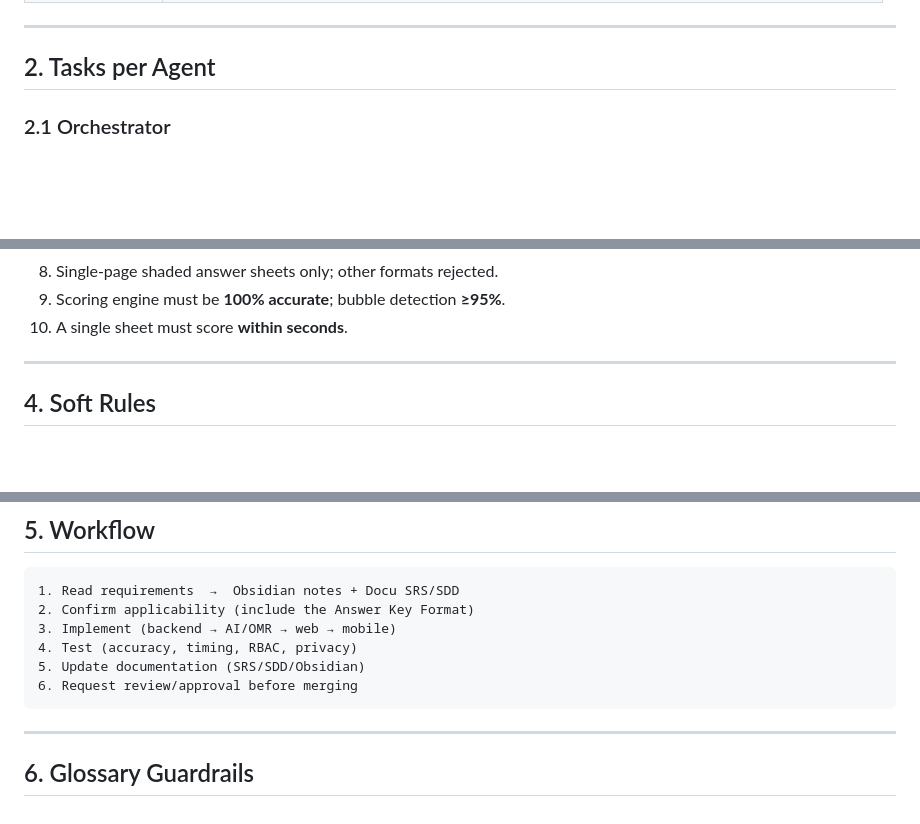
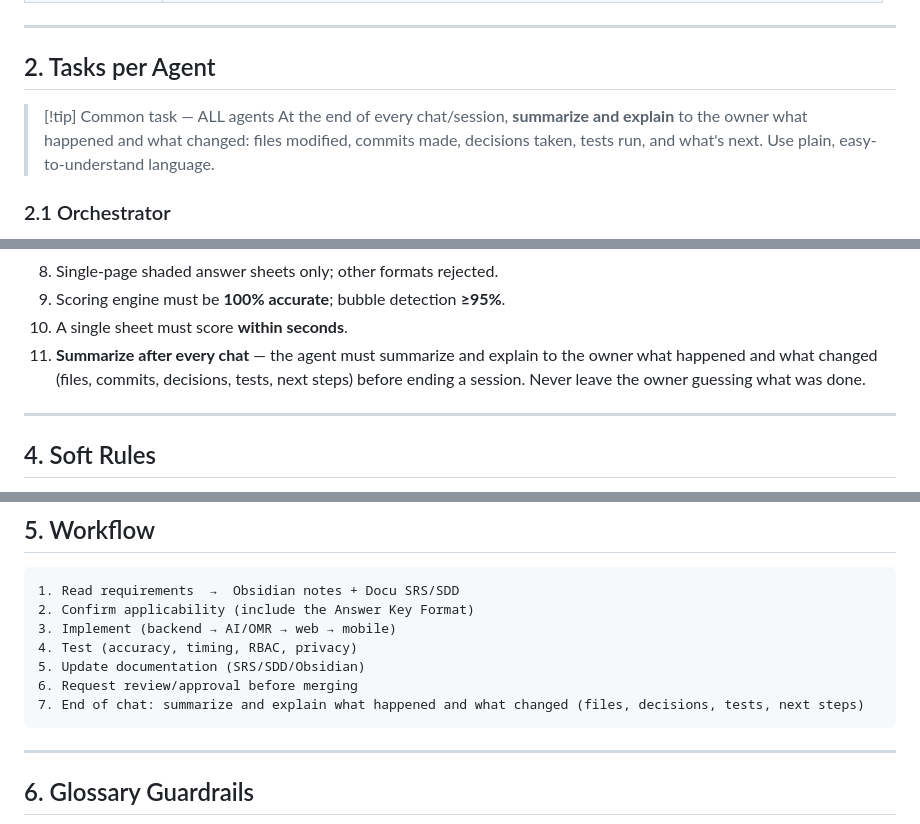
Before and after one commit to Jamesss09/Capstone, a Markdown page: obsidian/Agents - Task and Rules.md, 3 parts joined by grey strips. Drawn GitHub-style; blank space fills up the shorter version.

Commit message:
Agents: add rule to summarize and explain changes after each chat

````diff
--- a/obsidian/Agents - Task and Rules.md
+++ b/obsidian/Agents - Task and Rules.md
@@ -27,6 +27,9 @@ project: TMC Entrance Examination Answer Sheet Recognition and Scoring System
 ---
 
 ## 2. Tasks per Agent
+
+> [!tip] Common task — ALL agents
+> At the end of every chat/session, **summarize and explain** to the owner what happened and what changed: files modified, commits made, decisions taken, tests run, and what's next. Use plain, easy-to-understand language.
 
 ### 2.1 Orchestrator
 - [ ] Keep a single source of truth: the Obsidian vault in `obsidian/`
@@ -72,6 +75,7 @@ project: TMC Entrance Examination Answer Sheet Recognition and Scoring System
 8. Single-page shaded answer sheets only; other formats rejected.
 9. Scoring engine must be **100% accurate**; bubble detection **≥95%**.
 10. A single sheet must score **within seconds**.
+11. **Summarize after every chat** — the agent must summarize and explain to the owner what happened and what changed (files, commits, decisions, tests, next steps) before ending a session. Never leave the owner guessing what was done.
 
 ---
 
@@ -94,6 +98,7 @@ project: TMC Entrance Examination Answer Sheet Recognition and Scoring System
 4. Test (accuracy, timing, RBAC, privacy)
 5. Update documentation (SRS/SDD/Obsidian)
 6. Request review/approval before merging
+7. End of chat: summarize and explain what happened and what changed (files, decisions, tests, next steps)
 ```
 
 ---
````
